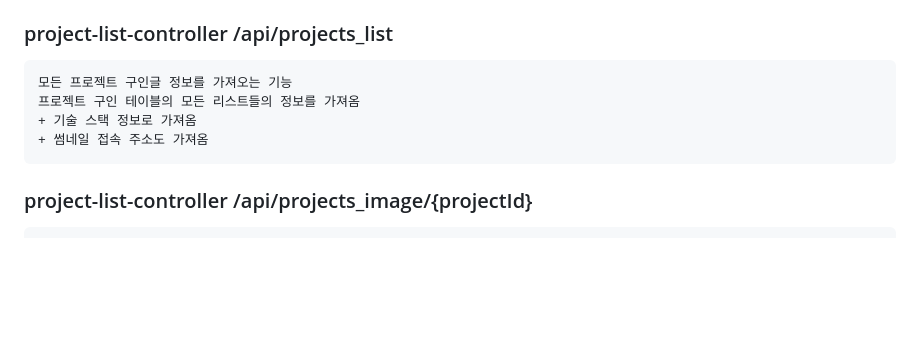
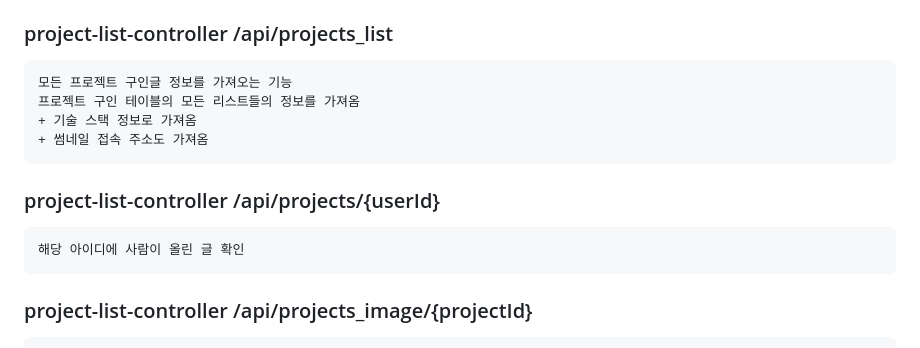
Before and after one commit to Jung-sunghoon/capstone_backend, a Markdown page: README.md, the part around the change. Drawn GitHub-style; blank space fills up the shorter version.

````diff
--- a/README.md
+++ b/README.md
@@ -216,6 +216,11 @@ userId를 입력하면 신청 정보 출력
 + 썸네일 접속 주소도 가져옴
 ```
 
+### project-list-controller /api/projects/{userId}
+```
+해당 아이디에 사람이 올린 글 확인
+```
+
 ### project-list-controller  /api/projects_image/{projectId}
 ```
 projectId에 대한 이미지 가져오는 기능
````
